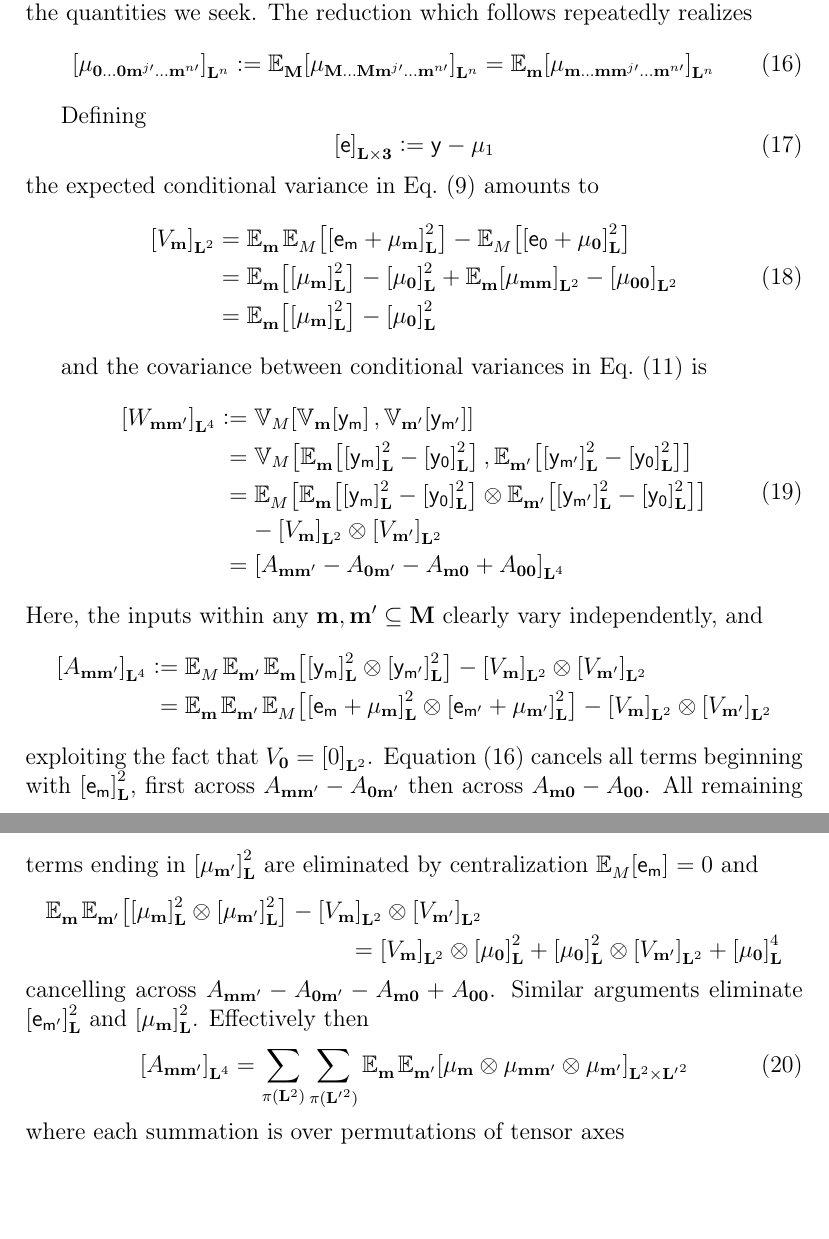
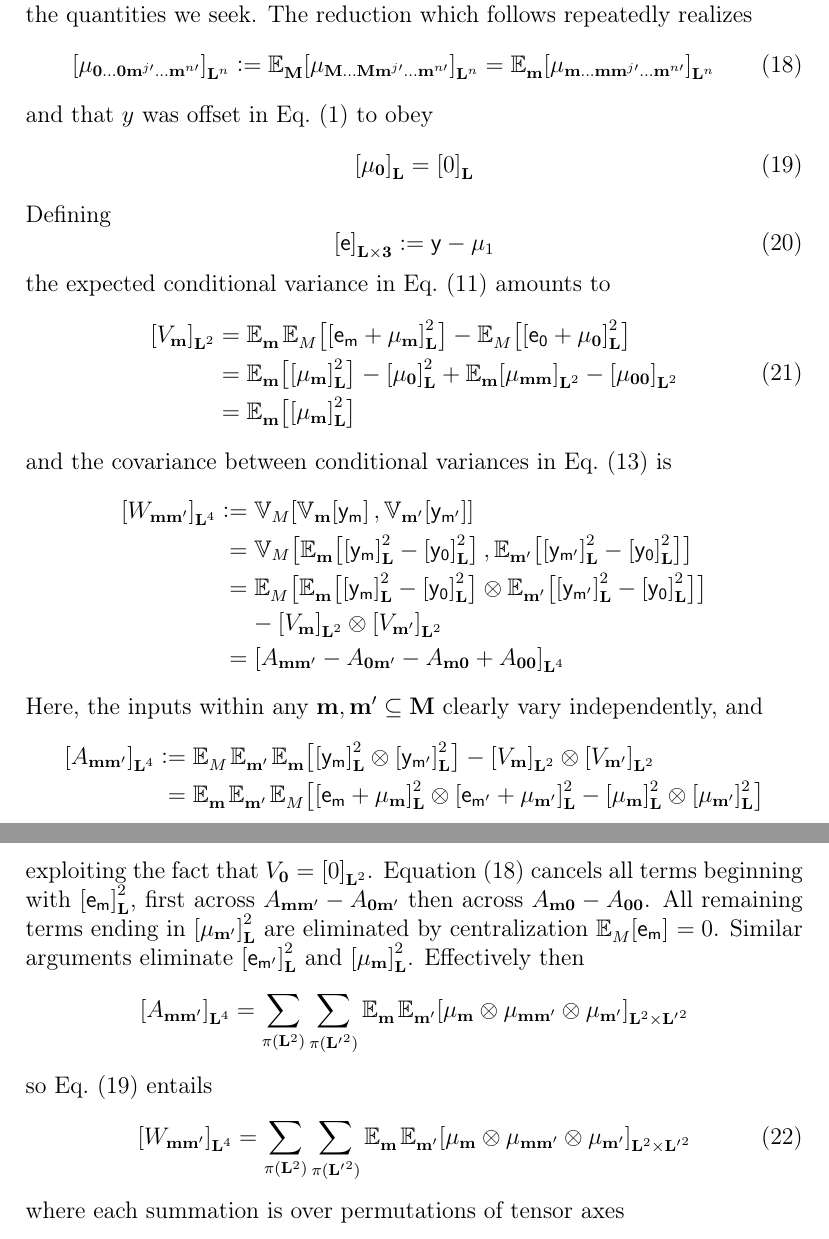
Before and after one commit to C-O-M-M-A/rom-papers, a LaTeX paper (Theory/Coefficient of Determination.tex): two parts of pages 8 and 9 of 25, joined at a grey line, cut so that both start at the same text, the shorter picture padded with empty space. Compiled offline with pdfLaTeX.

Commit message:
mu0=0 now

```diff
--- a/Theory/Coefficient of Determination.tex
+++ b/Theory/Coefficient of Determination.tex
@@ -214,17 +214,20 @@
         \te[\mi{L}^{n}]{\mu_{\mi{m^{\prime}\ldots m}^{n\prime}}} \deq \te[\prod_{j=1}^{n}(\mi{L\x}i_{j})]{\mu_{n}} = \ev{\tte[\mi{L}]{\rv{y}_{\mi{m}^{\prime}}}\otimes\cdots\otimes\tte[\mi{L}]{\rv{y}_{\mi{m}^{n\prime}}}}{M}
     \end{equation*}
     where $i_{j}\in \mi{3}$ corresponds to $\mi{m}^{j\prime} \in \set{\mi{0},\mi{m},\mi{M}}$. This expression underpins the quantities we seek. The reduction which follows repeatedly realizes
-    \begin{equation}\label{eq:SPEstimates:reduction}
+    \begin{equation}\label{eq:SPEst:reduction}
         \te[\mi{L}^{n}]{\mu_{\mi{0\ldots 0}\mi{m}^{j\prime}\mi{\ldots m}^{n\prime}}} \deq
         \evt{\te[\mi{L}^{n}]{\mu_{\mi{M\ldots M}\mi{m}^{j\prime}\mi{\ldots m}^{n\prime}}}}{\mi{M}} =
         \evt{\te[\mi{L}^{n}]{\mu_{\mi{m\ldots m}\mi{m}^{j\prime}\mi{\ldots m}^{n\prime}}}}{\mi{m}}
     \end{equation}
-
+    and that $y$ was offset in \cref{def:GSI:y} to obey
+    \begin{equation} \label{eq:SPEst:mu0}
+        \te[\mi{L}]{\mu_{\mi{0}}} = \te[\mi{L}]{0}
+    \end{equation}
     Defining
     \begin{equation}\label{def:SPEst:e}
         \te[\mi{L\x 3}]{\rv{e}} \deq \rv{y} - \mu_{1}
     \end{equation}
-    the expected conditional variance in \cref{def:COD:mean} amounts to
+    the expected conditional variance in \cref{def:GSI:mean} amounts to
     \begin{equation}\label{eq:SPEst:V}
         \begin{aligned}
             \te[\mi{L}^{2}]{V_{\mi{m}}}
@@ -232,12 +235,11 @@
             - \ev{\te[\mi{L}]{\rv{e_0} + \mu_{\mi{0}}}^{2}}{M} \\
             &= \ev{\te[\mi{L}]{\mu_{\mi{m}}}^{2}}{\mi{m}} - \te[\mi{L}]{\mu_{\mi{0}}}^{2} +
             \evt{\te[\mi{L}^2]{\mu_{\mi{mm}}}}{\mi{m}} - \te[\mi{L}^2]{\mu_{\mi{00}}} \\
-            &= \ev{\te[\mi{L}]{\mu_{\mi{m}}}^{2}}{\mi{m}} - \te[\mi{L}]{\mu_{\mi{0}}}^{2}
+            &= \ev{\te[\mi{L}]{\mu_{\mi{m}}}^{2}}{\mi{m}}
         \end{aligned}
     \end{equation}
-
-    and the covariance between conditional variances in \cref{def:COD:variance} is
-    \begin{equation}\label{eq:SPEst:W}
+    and the covariance between conditional variances in \cref{def:GSI:variance} is
+    \begin{equation*}
         \begin{aligned}
             \te[\mi{L}^4]{W_{\mi{mm^{\prime}}}} &\deq \cov[\cov{\rv{y_{m^{\prime}}}}{\mi{m^{\prime}}}]{\cov{\rv{y_{m}}}{\mi{m}}}{M} \\
             &\phantom{:}=
@@ -247,29 +249,28 @@
             &\phantom{\deq}\  - \te[\mi{L}^2]{V_{\mi{m}}}\otimes \te[\mi{L}^2]{V_{\mi{m^{\prime}}}} \\
             &\phantom{:}= \te[\mi{L}^4]{A_{\mi{mm^{\prime}}}-A_{\mi{0m^{\prime}}}-A_{\mi{m0}}+A_{\mi{00}}}
         \end{aligned}
-    \end{equation}
+    \end{equation*}
     Here, the inputs within any $\mi{m},\mi{m^{\prime}}\subseteq\mi{M}$ clearly vary independently, and
     \begin{equation*}
         \begin{aligned}
             \te[\mi{L}^4]{A_{\mi{mm^{\prime}}}}
             &\deq \evt{\;\evt{\;\ev{\te[\mi{L}]{\rv{y_{m}}}^{2} \otimes \te[\mi{L}]{\rv{y_{m^{\prime}}}}^{2}}{\mi{m}}}{\mi{m^{\prime}}}}{M} - \te[\mi{L}^2]{V_{\mi{m}}}\otimes \te[\mi{L}^2]{V_{\mi{m^{\prime}}}} \\
-            &\phantom{:}= \evt{\;\evt{\;\ev{\te[\mi{L}]{\rv{e_{m}}+\mu_{\mi{m}}}^{2} \otimes \te[\mi{L}]{\rv{e_{m^{\prime}}}+ \mu_{\mi{m^{\prime}}}}^{2}}{M}}{\mi{m^{\prime}}}}{\mi{m}}
-            - \te[\mi{L}^2]{V_{\mi{m}}}\otimes \te[\mi{L}^2]{V_{\mi{m^{\prime}}}}
+            &\phantom{:}= \evt{\;\evt{\;\ev{
+                \te[\mi{L}]{\rv{e_{m}}+\mu_{\mi{m}}}^{2} \otimes \te[\mi{L}]{\rv{e_{m^{\prime}}}+ \mu_{\mi{m^{\prime}}}}^{2} -
+                \te[\mi{L}]{\mu_{\mi{m}}}^{2} \otimes \te[\mi{L}]{\mu_{\mi{m^{\prime}}}}^{2}
+            }{M}}{\mi{m^{\prime}}}}{\mi{m}}
         \end{aligned}
     \end{equation*}
-    exploiting the fact that $V_{\mi{0}} = \te[\mi{L}^2]{0}$. \Cref{eq:SPEstimates:reduction} cancels all terms beginning with $\te[\mi{L}]{\rv{e_{m}}}^{2}$, first across $A_{\mi{mm^{\prime}}}-A_{\mi{0m^{\prime}}}$ then across $A_{\mi{m0}}-A_{\mi{00}}$. All remaining terms ending in $\te[\mi{L}]{\mu_{\mi{m^{\prime}}}}^{2}$ are eliminated by centralization $\evt{\,\tte[]{\rv{e_{m}}}}{M} = 0$ and
-    \begin{multline*}
-        \evt{\;\ev{\te[\mi{L}]{\mu_{\mi{m}}}^{2} \otimes \te[\mi{L}]{\mu_{\mi{m^{\prime}}}}^{2}}{\mi{m^{\prime}}}}{\mi{m}}
-        - \te[\mi{L}^2]{V_{\mi{m}}}\otimes \te[\mi{L}^2]{V_{\mi{m^{\prime}}}} \\
-        = \te[\mi{L}^2]{V_{\mi{m}}}\otimes \te[\mi{L}]{\mu_{\mi{0}}}^{2}
-        + \te[\mi{L}]{\mu_{\mi{0}}}^{2}\otimes \te[\mi{L}^2]{V_{\mi{m^{\prime}}}}
-        + \te[\mi{L}]{\mu_{\mi{0}}}^{4}
-    \end{multline*}
-    cancelling across $A_{\mi{mm^{\prime}}}-A_{\mi{0m^{\prime}}} - A_{\mi{m0}}+A_{\mi{00}}$.
+    exploiting the fact that $V_{\mi{0}} = \te[\mi{L}^2]{0}$. \Cref{eq:SPEst:reduction} cancels all terms beginning with $\te[\mi{L}]{\rv{e_{m}}}^{2}$, first across $A_{\mi{mm^{\prime}}}-A_{\mi{0m^{\prime}}}$ then across $A_{\mi{m0}}-A_{\mi{00}}$. All remaining terms ending in $\te[\mi{L}]{\mu_{\mi{m^{\prime}}}}^{2}$ are eliminated by centralization $\evt{\,\tte[]{\rv{e_{m}}}}{M} = 0$.
     Similar arguments eliminate $\te[\mi{L}]{\rv{e_{m^{\prime}}}}^{2}$ and $\te[\mi{L}]{\mu_{\mi{m}}}^{2}$.
     Effectively then
-    \begin{equation}\label{eq:SPEst:A}
+    \begin{equation*}
         \te[\mi{L}^4]{A_{\mi{mm^{\prime}}}} = \sum_{\pi(\mi{L}^{2})} \sum_{\pi(\mi{L^{\prime}}^{2})}
+        \evt{\;\evt{\te[\mi{L}^{2} \x \mi{L^{\prime}}^{2}]{\mu_{\mi{m}} \otimes \mu_{\mi{mm^{\prime}}} \otimes \mu_{\mi{m^{\prime}}}}}{\mi{m^{\prime}}}}{\mi{m}}
+    \end{equation*}
+    so \cref{eq:SPEst:mu0} entails
+    \begin{equation}\label{eq:SPEst:W}
+        \te[\mi{L}^4]{W_{\mi{mm^{\prime}}}} = \sum_{\pi(\mi{L}^{2})} \sum_{\pi(\mi{L^{\prime}}^{2})}
         \evt{\;\evt{\te[\mi{L}^{2} \x \mi{L^{\prime}}^{2}]{\mu_{\mi{m}} \otimes \mu_{\mi{mm^{\prime}}} \otimes \mu_{\mi{m^{\prime}}}}}{\mi{m^{\prime}}}}{\mi{m}}
     \end{equation}
     where each summation is over permutations of tensor axes
```
Also changed, not shown: Theory/Coefficient of Determination.pdf, Theory/Coefficient of Determination.tex (42 more changed lines).
